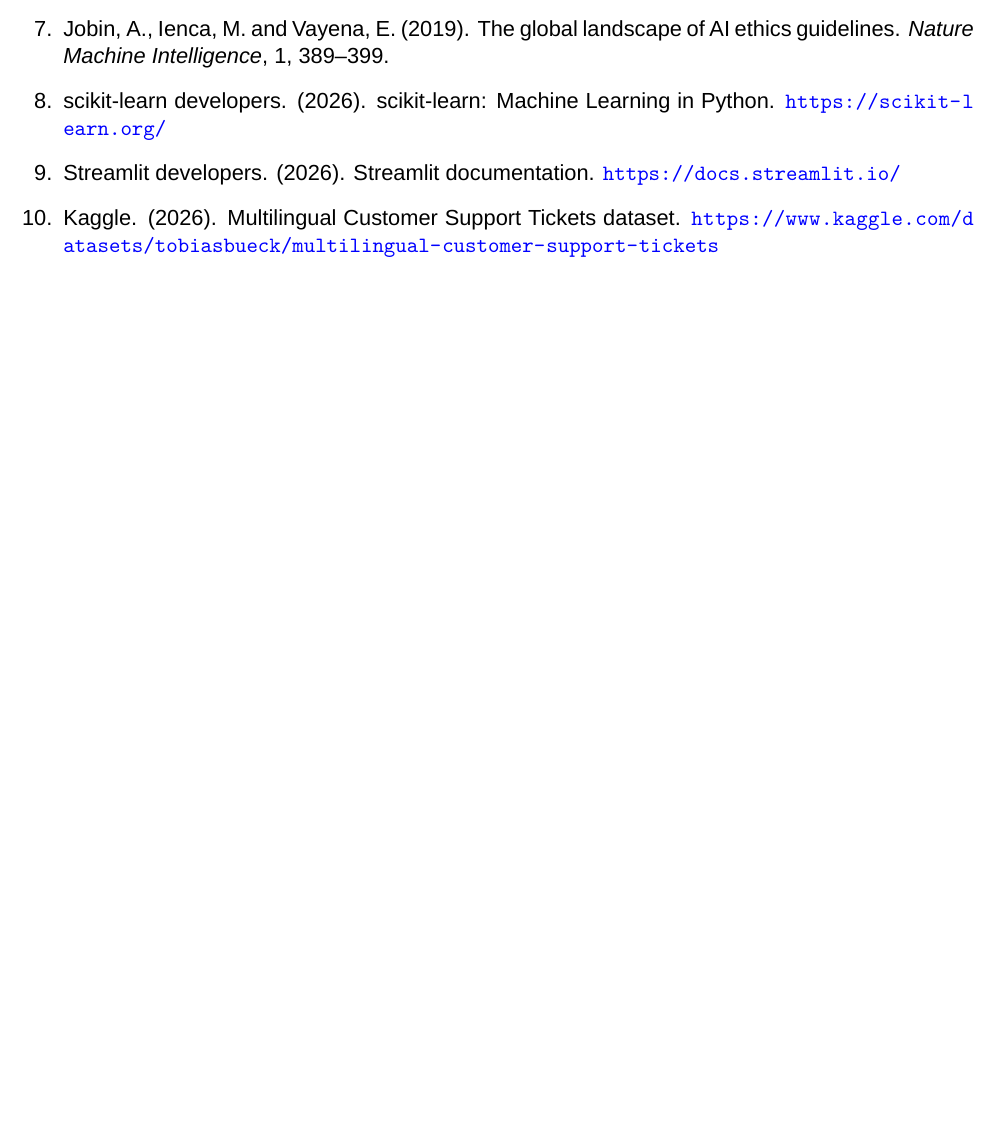
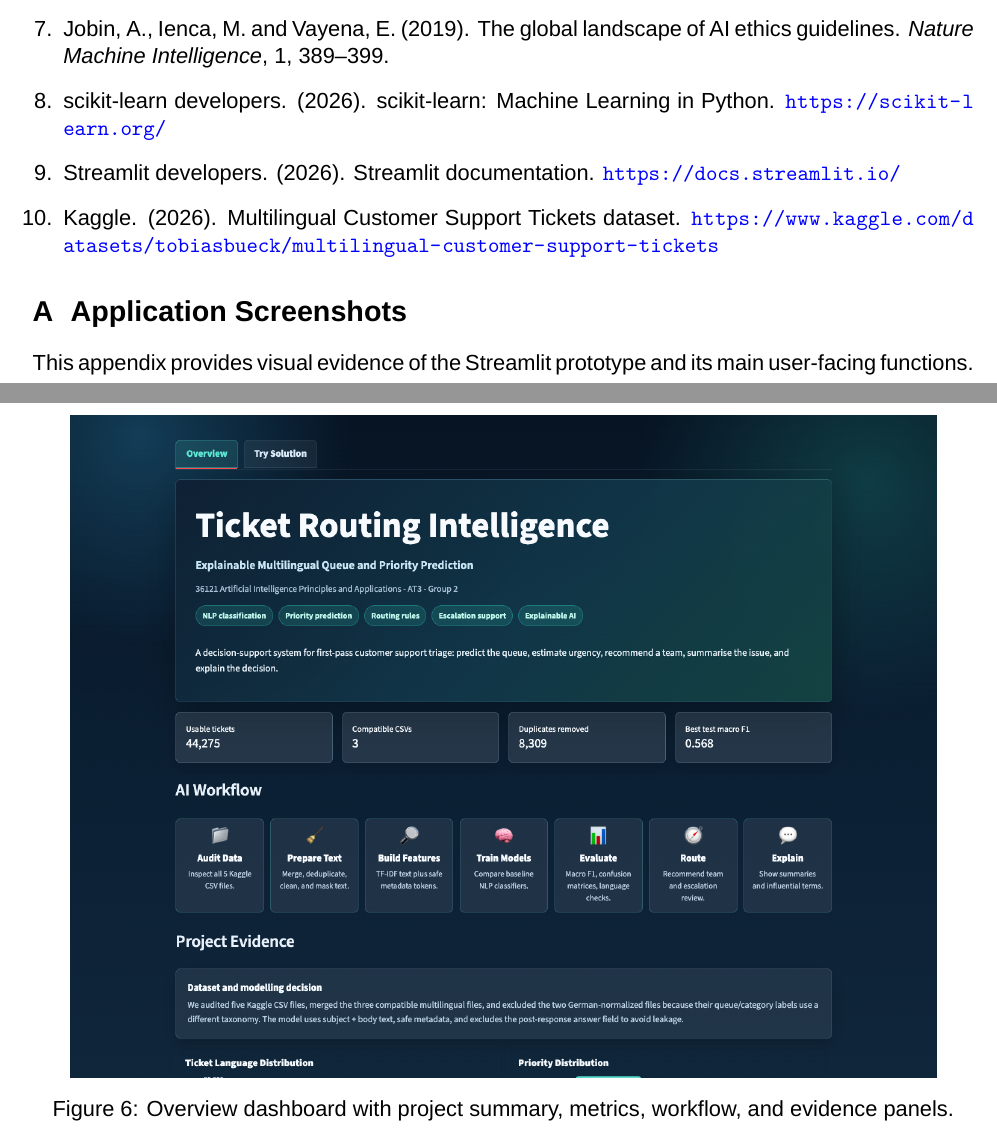
Before and after one commit to uts-study-spaces/trn-uts-aipa, a LaTeX document (reports/AT3_Final_Report_Group_2_Draft.tex): part of page 12 of 12 before the commit and two parts of pages 12 and 13 of 15 after it, the two joined at a grey line, cut so that both start at the same text, the shorter picture padded with empty space. Compiled offline with XeLaTeX; a missing font is replaced by an installed copy or a similar font.

Commit message:
Add app screenshots appendix to AT3 report

```diff
--- a/reports/AT3_Final_Report_Group_2_Draft.tex
+++ b/reports/AT3_Final_Report_Group_2_Draft.tex
@@ -386,3 +386,11 @@
   \item Kaggle. (2026). Multilingual Customer Support Tickets dataset. \url{https://www.kaggle.com/datasets/tobiasbueck/multilingual-customer-support-tickets}
 \end{enumerate}
 
+\appendix
+\section{Application Screenshots}
+This appendix provides visual evidence of the Streamlit prototype and its main user-facing functions.
+
+\begin{figure}[H]
+\centering
+\includegraphics[width=0.92\linewidth]{app_screenshots/01_overview_dashboard.png}
+\caption{Overview dashboard with project summary, metrics, workflow, and evidence panels.}
```
Also changed, not shown: report_assets/app_screenshots/01_overview_dashboard.png (added), report_assets/app_screenshots/03_single_ticket_result.png (added), report_assets/app_screenshots/04_batch_upload.png (added), reports/AT3_Report_Group_2.pdf, reports/AT3_Final_Report_Group_2_Draft.tex (14 more changed lines).
